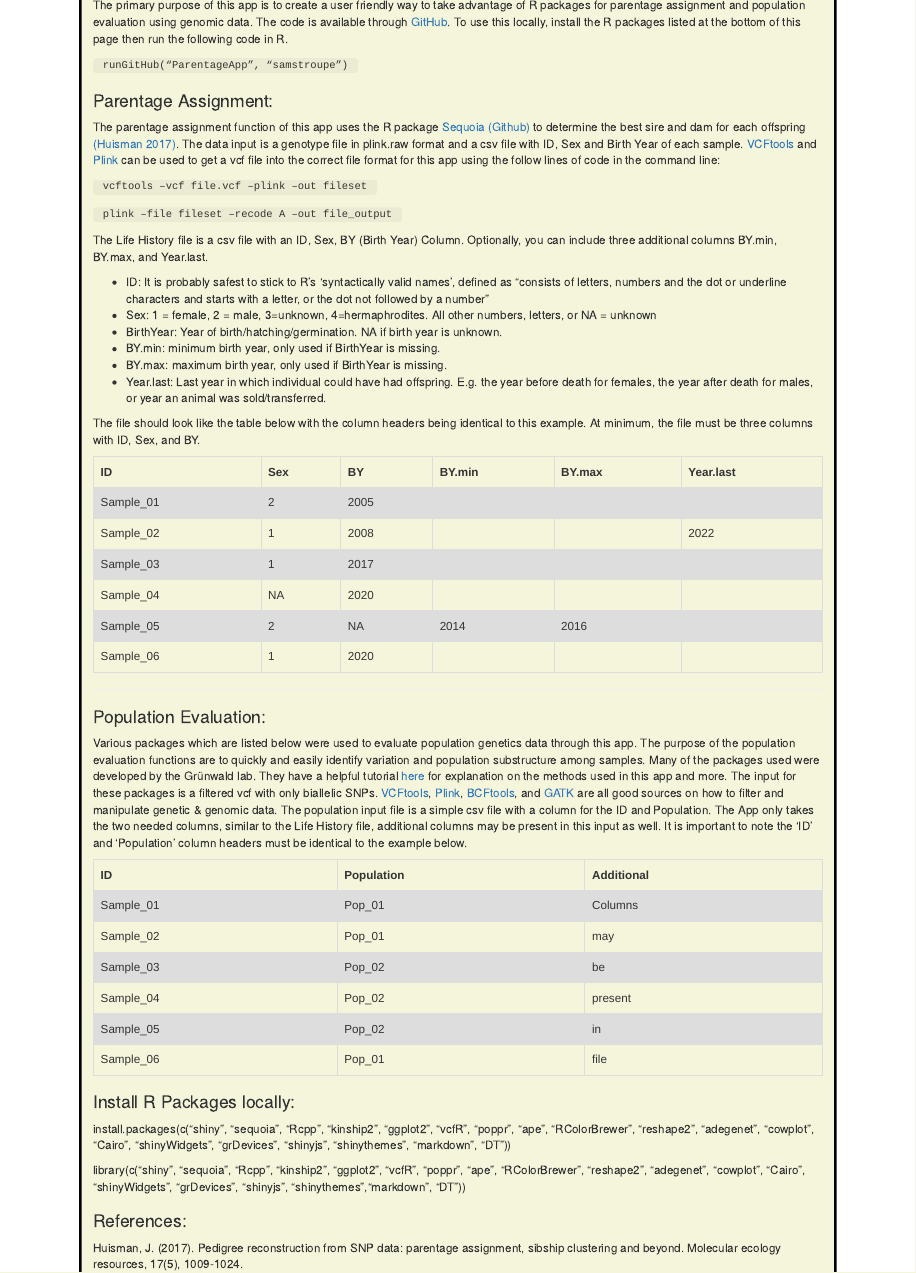
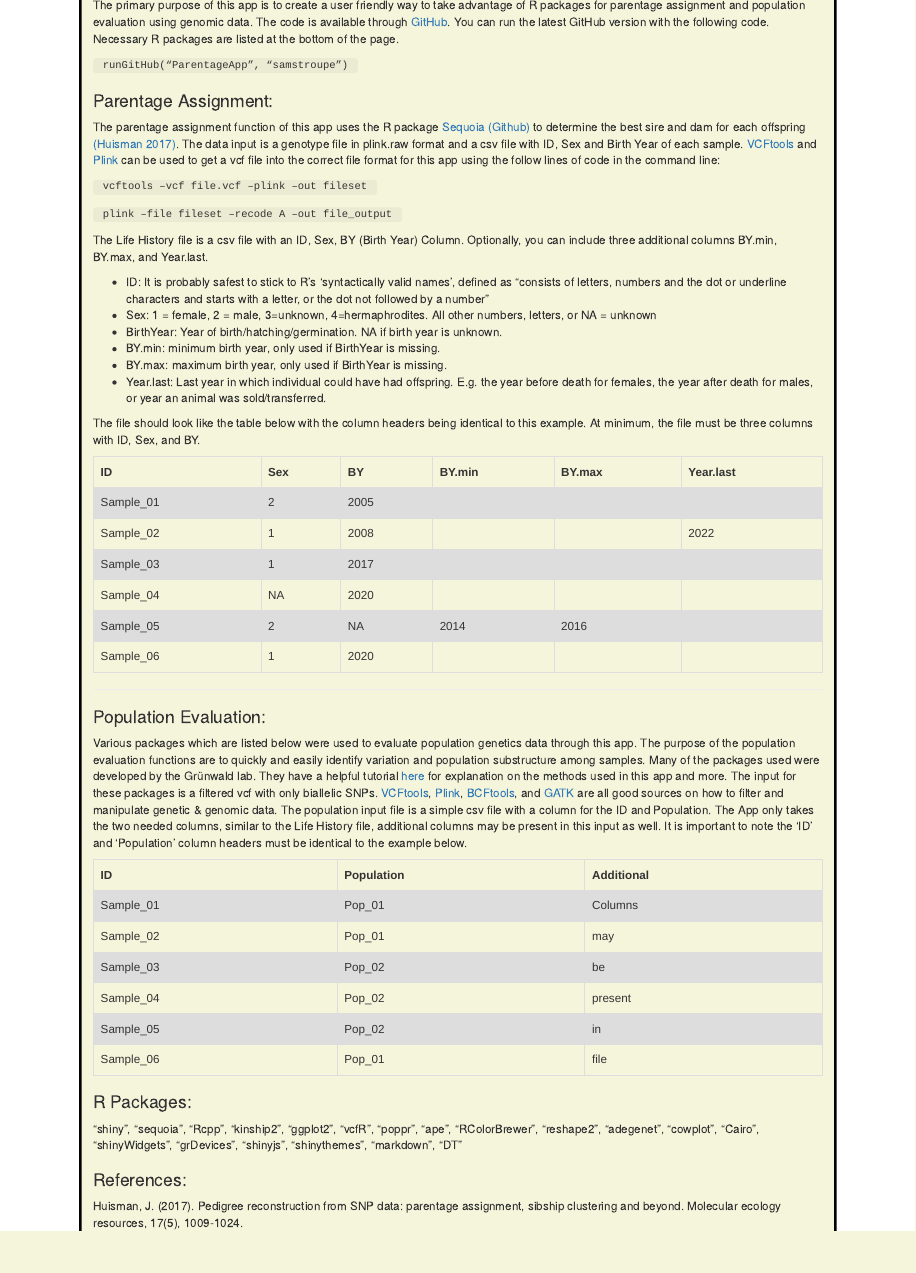
Before and after one commit to samstroupe/ParentageApp, an R Markdown document (about.Rmd): the page in a window 1100 px wide, from 630 px down. Rendered offline with R 4.5, knitr and Pandoc, with nearby package versions.

Commit message:
Update about.Rmd

```diff
--- a/about.Rmd
+++ b/about.Rmd
@@ -29,7 +29,7 @@ samstroupe@tamu.edu
 
 <div class="boxBorder">
 
-<p>The primary purpose of this app is to create a user friendly way to take advantage of R packages for parentage assignment and population evaluation using genomic data. The code is available through <a href="https://github.com/samstroupe/ParentageApp">GitHub</a>. To use this locally, install the R packages listed at the bottom of this page then run the following code in R.</p>
+<p>The primary purpose of this app is to create a user friendly way to take advantage of R packages for parentage assignment and population evaluation using genomic data. The code is available through <a href="https://github.com/samstroupe/ParentageApp">GitHub</a>. You can run the latest GitHub version with the following code. Necessary R packages are listed at the bottom of the page.</p>
 <p><code>
 runGitHub("ParentageApp", "samstroupe")
 </code></p>
@@ -176,10 +176,8 @@ tr:nth-child(even) {
   </tr>
 </table>
 
-<h1 style="font-size:150%;"> Install R Packages locally:</h1>
-<p>install.packages(c("shiny", "sequoia", "Rcpp", "kinship2", "ggplot2", "vcfR", "poppr", "ape", "RColorBrewer", "reshape2", "adegenet", "cowplot", "Cairo", "shinyWidgets", "grDevices", "shinyjs", "shinythemes", "markdown", "DT"))</p>
-<p>library(c("shiny", "sequoia", "Rcpp", "kinship2", "ggplot2", "vcfR", "poppr", "ape",
-"RColorBrewer", "reshape2", "adegenet", "cowplot", "Cairo", "shinyWidgets", "grDevices", "shinyjs", "shinythemes","markdown", "DT"))</p>
+<h1 style="font-size:150%;"> R Packages:</h1>
+<p>"shiny", "sequoia", "Rcpp", "kinship2", "ggplot2", "vcfR", "poppr", "ape", "RColorBrewer", "reshape2", "adegenet", "cowplot", "Cairo", "shinyWidgets", "grDevices", "shinyjs", "shinythemes", "markdown", "DT"</p>
 
 
 <h1 style="font-size:150%;">References:</h1>
```
